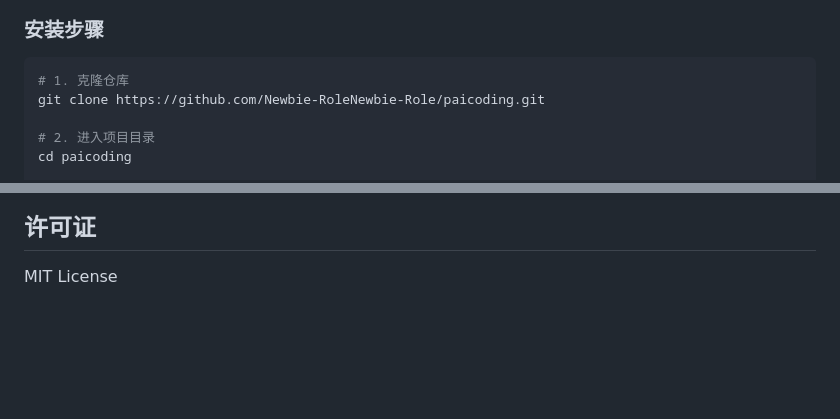
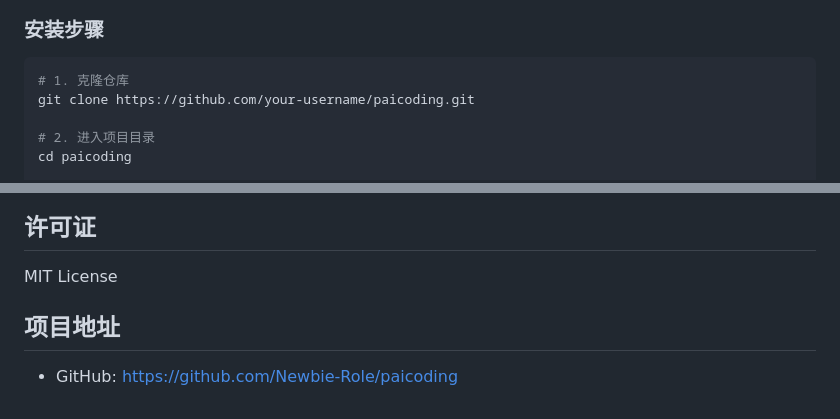
Before and after one commit to Newbie-Role/paicoding-showcase, a Markdown page: README.md, 2 parts joined by grey strips. Drawn GitHub-style; blank space fills up the shorter version.

````diff
--- a/README.md
+++ b/README.md
@@ -68,7 +68,7 @@ paicoding-ui               # UI 模块（Thymeleaf 模板、前端资源）
 
 ```bash
 # 1. 克隆仓库
-git clone https://github.com/Newbie-RoleNewbie-Role/paicoding.git
+git clone https://github.com/your-username/paicoding.git
 
 # 2. 进入项目目录
 cd paicoding
@@ -160,3 +160,7 @@ java -jar paicoding-web/target/paicoding-web-1.0.0.jar
 ## 许可证
 
 MIT License
+
+## 项目地址
+
+- GitHub: [https://github.com/Newbie-Role/paicoding](https://github.com/NewbieRole/paicoding)
````
